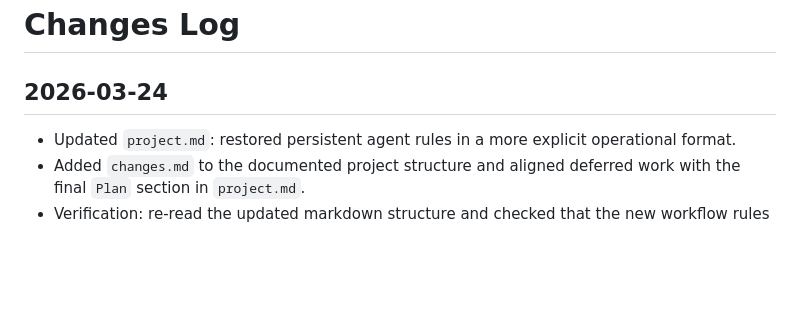
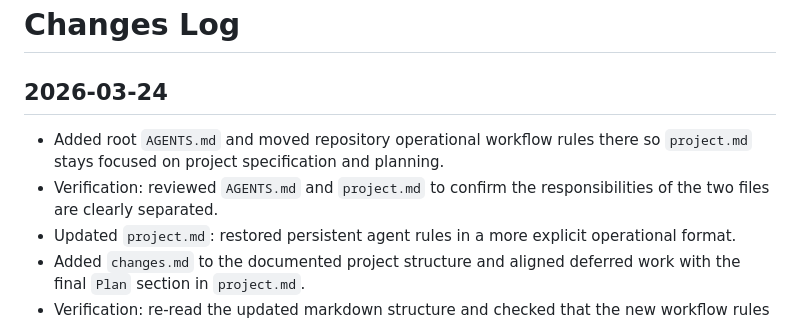
Before and after one commit to StillKill/FruitSalad, a Markdown page: changes.md, the part around the change. Rendered like a GitHub page; blank space fills up the shorter version.

```diff
--- a/changes.md
+++ b/changes.md
@@ -1,6 +1,8 @@
 # Changes Log
 
 ## 2026-03-24
+- Added root `AGENTS.md` and moved repository operational workflow rules there so `project.md` stays focused on project specification and planning.
+- Verification: reviewed `AGENTS.md` and `project.md` to confirm the responsibilities of the two files are clearly separated.
 - Updated `project.md`: restored persistent agent rules in a more explicit operational format.
 - Added `changes.md` to the documented project structure and aligned deferred work with the final `Plan` section in `project.md`.
 - Verification: re-read the updated markdown structure and checked that the new workflow rules are consistent with the current project layout.
```
Also changed, not shown: AGENTS.md (added, +15 -0 lines), project.md (+18 -34 lines).
